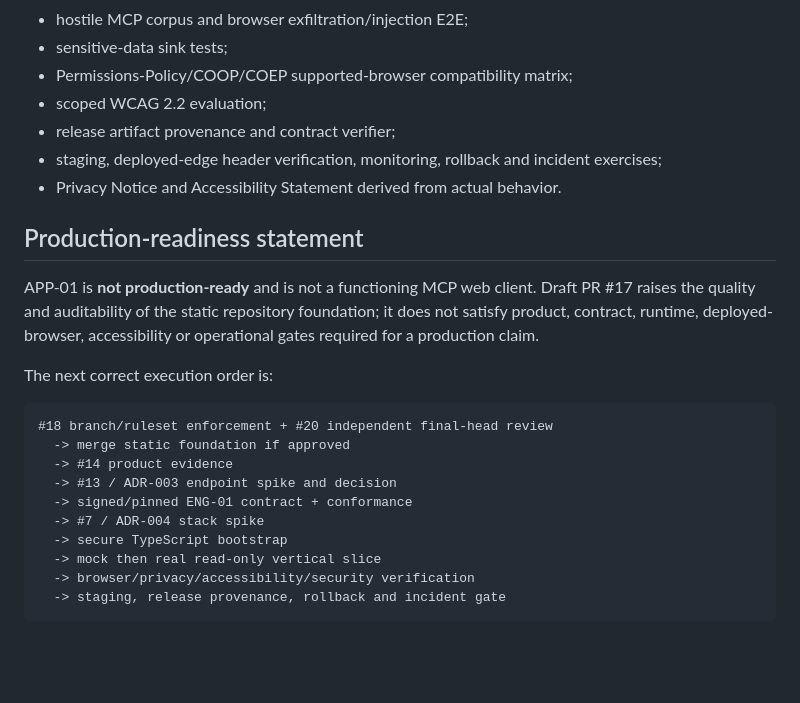
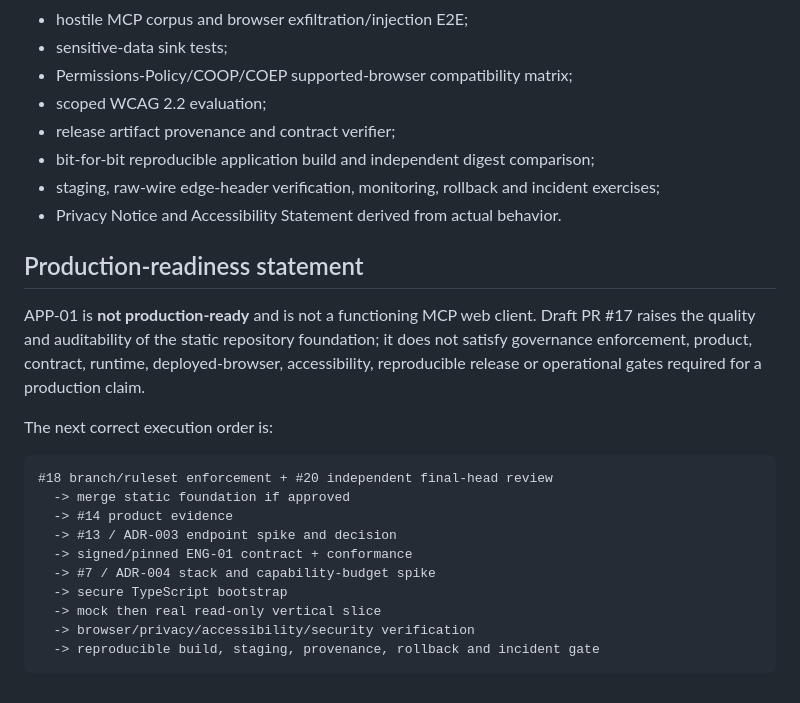
Before and after one commit to marcohost33-maker/browser, a Markdown page: docs/IMPLEMENTATION_STATUS.md, the part around one of its changes. Rendered like a GitHub page; blank space fills up the shorter version.

````diff
--- a/docs/IMPLEMENTATION_STATUS.md
+++ b/docs/IMPLEMENTATION_STATUS.md
@@ -114,7 +137,8 @@ Owner with evidence and bounded risk rationale.
 - Permissions-Policy/COOP/COEP supported-browser compatibility matrix;
 - scoped WCAG 2.2 evaluation;
 - release artifact provenance and contract verifier;
-- staging, deployed-edge header verification, monitoring, rollback and incident
+- bit-for-bit reproducible application build and independent digest comparison;
+- staging, raw-wire edge-header verification, monitoring, rollback and incident
   exercises;
 - Privacy Notice and Accessibility Statement derived from actual behavior.
 
@@ -122,8 +146,9 @@ Owner with evidence and bounded risk rationale.
 
 APP-01 is **not production-ready** and is not a functioning MCP web client.
 Draft PR #17 raises the quality and auditability of the static repository
-foundation; it does not satisfy product, contract, runtime, deployed-browser,
-accessibility or operational gates required for a production claim.
+foundation; it does not satisfy governance enforcement, product, contract,
+runtime, deployed-browser, accessibility, reproducible release or operational
+gates required for a production claim.
 
 The next correct execution order is:
 
@@ -133,9 +158,9 @@ The next correct execution order is:
   -> #14 product evidence
   -> #13 / ADR-003 endpoint spike and decision
   -> signed/pinned ENG-01 contract + conformance
-  -> #7 / ADR-004 stack spike
+  -> #7 / ADR-004 stack and capability-budget spike
   -> secure TypeScript bootstrap
   -> mock then real read-only vertical slice
   -> browser/privacy/accessibility/security verification
-  -> staging, release provenance, rollback and incident gate
+  -> reproducible build, staging, provenance, rollback and incident gate
 ```
````
Also changed, not shown: other parts of docs/IMPLEMENTATION_STATUS.md (+35 -12 lines).
